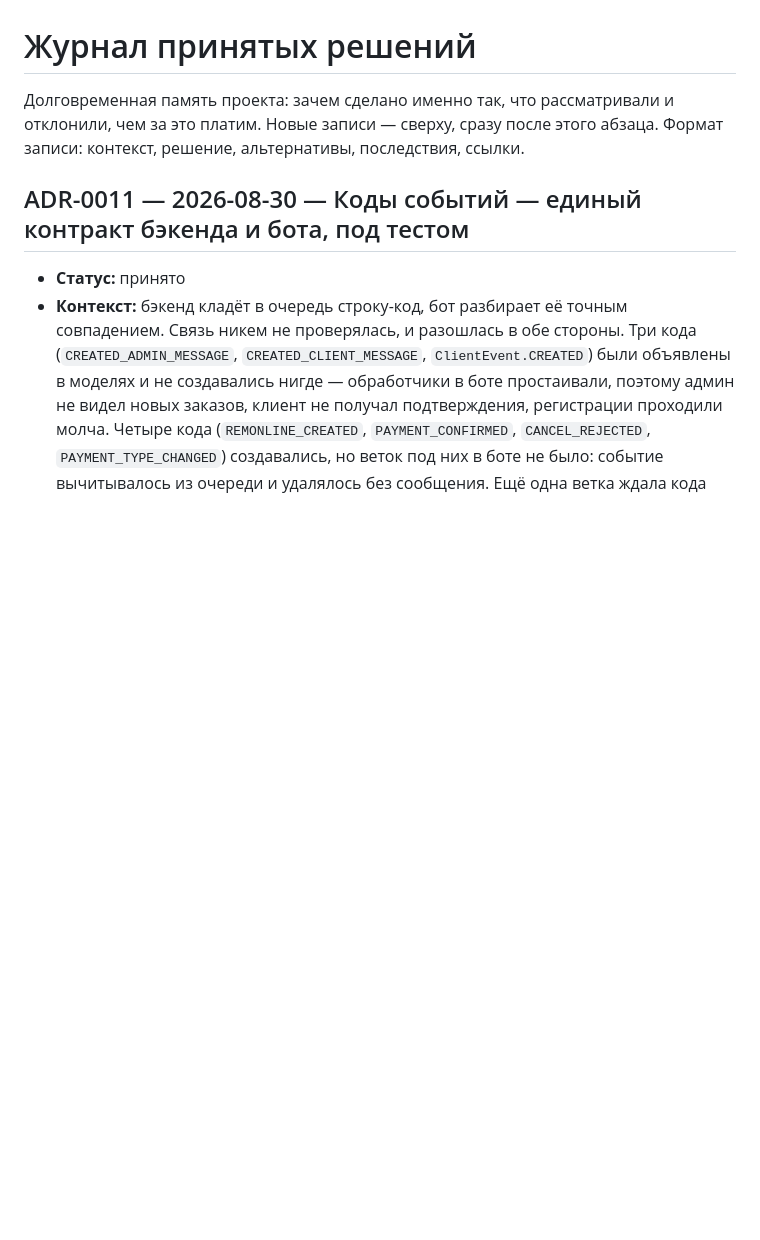
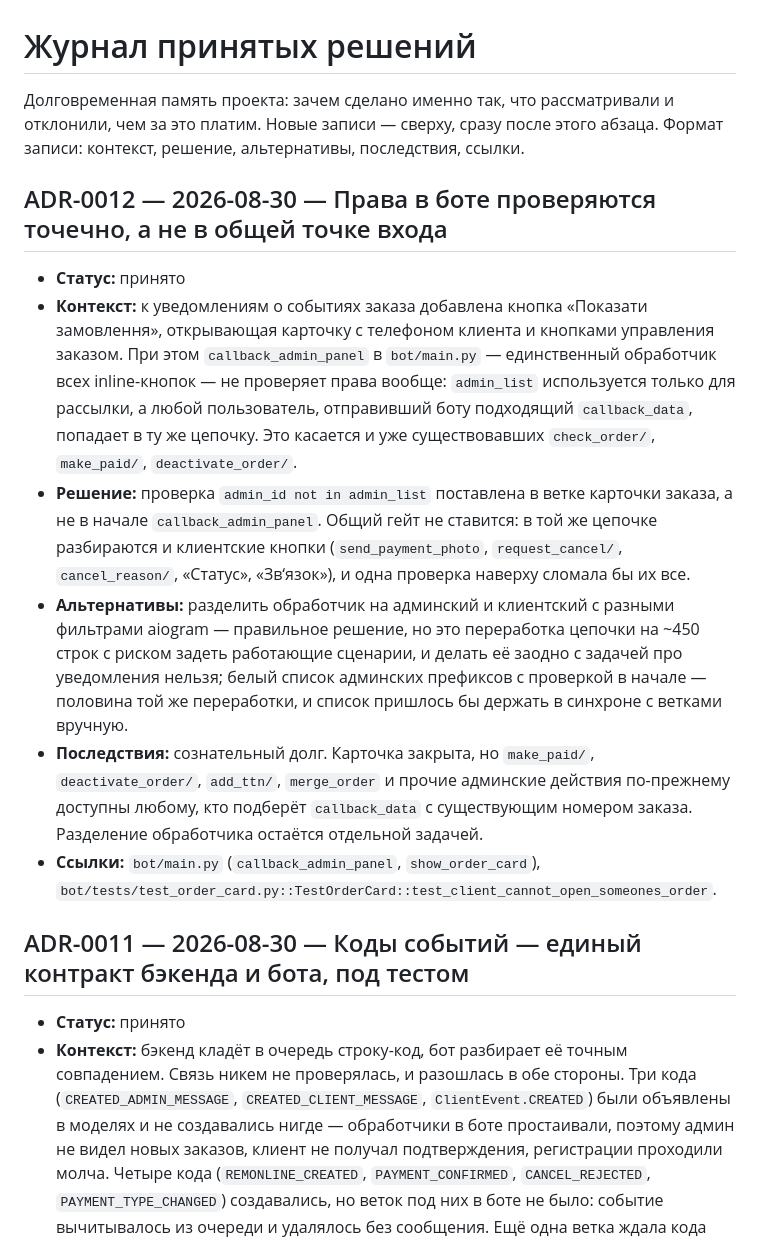
Before and after one commit to fallenreds/Airbag-Auto-Delivery, a Markdown page: docs/DECISIONS.md, the part around the change. Rendered like a GitHub page; blank space fills up the shorter version.

Commit message:
docs: ADR-0012 — права в боте проверяются точечно
Claude-Session: https://claude.ai/code/session_01XPNdQX2iCU5PEAPeW6SL2C

```diff
--- a/docs/DECISIONS.md
+++ b/docs/DECISIONS.md
@@ -3,6 +3,34 @@
 Долговременная память проекта: зачем сделано именно так, что рассматривали и
 отклонили, чем за это платим. Новые записи — сверху, сразу после этого абзаца.
 Формат записи: контекст, решение, альтернативы, последствия, ссылки.
+
+## ADR-0012 — 2026-08-30 — Права в боте проверяются точечно, а не в общей точке входа
+
+- **Статус:** принято
+- **Контекст:** к уведомлениям о событиях заказа добавлена кнопка «Показати
+  замовлення», открывающая карточку с телефоном клиента и кнопками управления
+  заказом. При этом `callback_admin_panel` в `bot/main.py` — единственный
+  обработчик всех inline-кнопок — не проверяет права вообще: `admin_list`
+  используется только для рассылки, а любой пользователь, отправивший боту
+  подходящий `callback_data`, попадает в ту же цепочку. Это касается и уже
+  существовавших `check_order/`, `make_paid/`, `deactivate_order/`.
+- **Решение:** проверка `admin_id not in admin_list` поставлена в ветке карточки
+  заказа, а не в начале `callback_admin_panel`. Общий гейт не ставится: в той же
+  цепочке разбираются и клиентские кнопки (`send_payment_photo`,
+  `request_cancel/`, `cancel_reason/`, «Статус», «Зв‘язок»), и одна проверка
+  наверху сломала бы их все.
+- **Альтернативы:** разделить обработчик на админский и клиентский с разными
+  фильтрами aiogram — правильное решение, но это переработка цепочки на
+  ~450 строк с риском задеть работающие сценарии, и делать её заодно с задачей
+  про уведомления нельзя; белый список админских префиксов с проверкой в
+  начале — половина той же переработки, и список пришлось бы держать в
+  синхроне с ветками вручную.
+- **Последствия:** сознательный долг. Карточка закрыта, но `make_paid/`,
+  `deactivate_order/`, `add_ttn/`, `merge_order` и прочие админские действия
+  по-прежнему доступны любому, кто подберёт `callback_data` с существующим
+  номером заказа. Разделение обработчика остаётся отдельной задачей.
+- **Ссылки:** `bot/main.py` (`callback_admin_panel`, `show_order_card`),
+  `bot/tests/test_order_card.py::TestOrderCard::test_client_cannot_open_someones_order`.
 
 ## ADR-0011 — 2026-08-30 — Коды событий — единый контракт бэкенда и бота, под тестом
 
```
